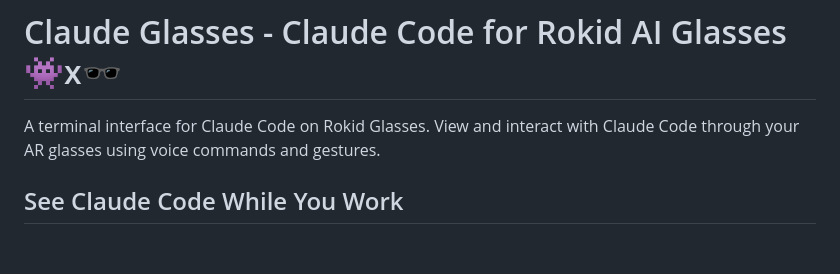
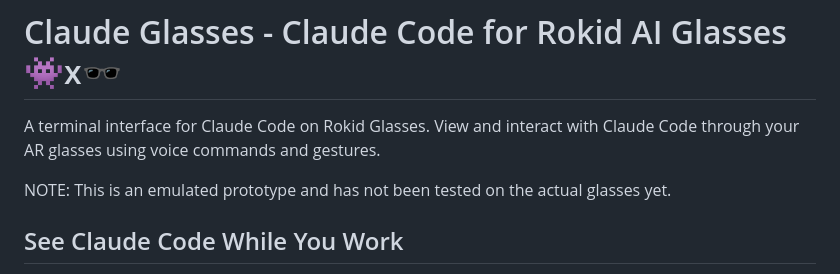
Before and after one commit to dweddepohl/claude-glasses-terminal, a Markdown page: README.md, the part around the change. Drawn GitHub-style; blank space fills up the shorter version.

```diff
--- a/README.md
+++ b/README.md
@@ -1,6 +1,8 @@
 # Claude Glasses - Claude Code for Rokid AI Glasses 👾x🕶️
 
 A terminal interface for Claude Code on Rokid Glasses. View and interact with Claude Code through your AR glasses using voice commands and gestures.
+
+NOTE: This is an emulated prototype and has not been tested on the actual glasses yet.
 
 ## See Claude Code While You Work
 
```
